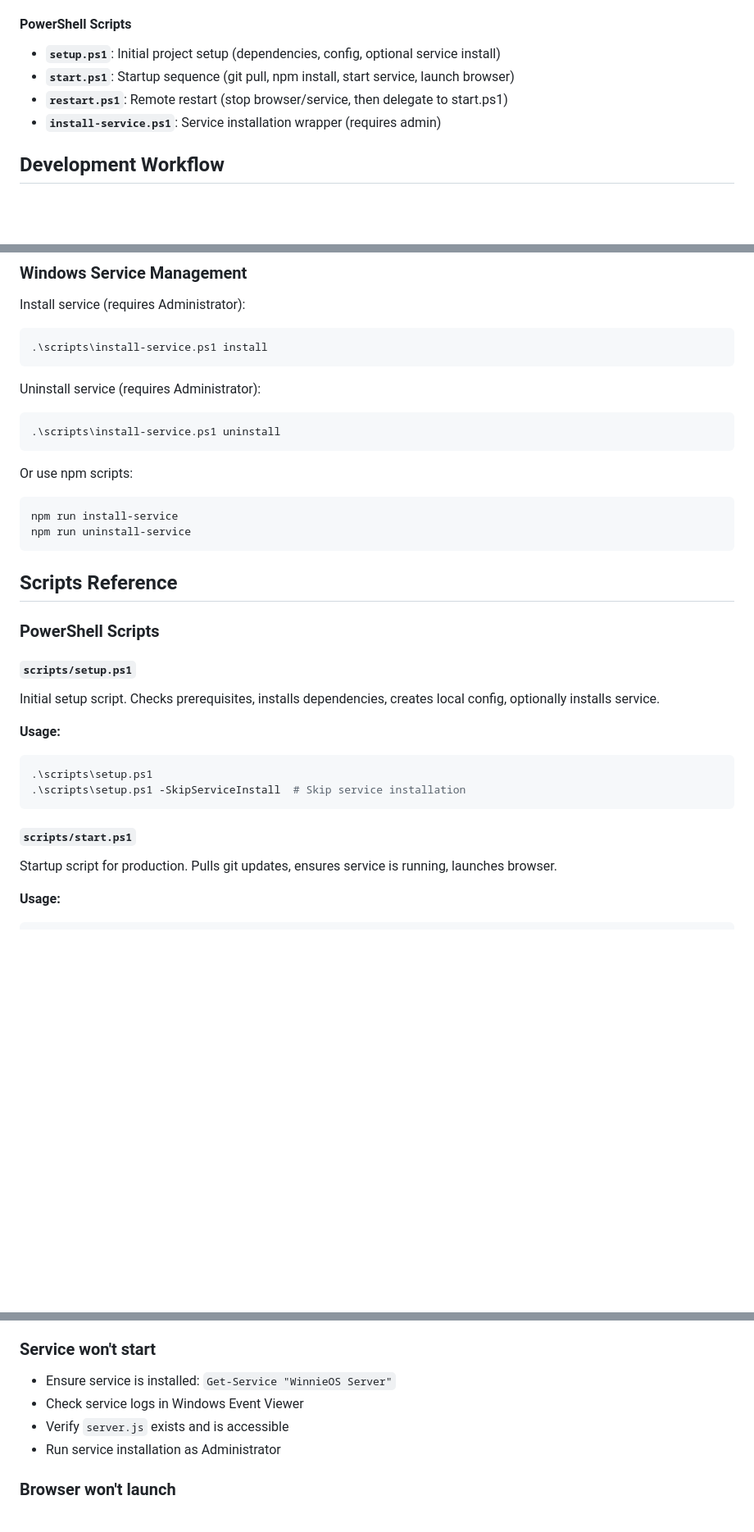
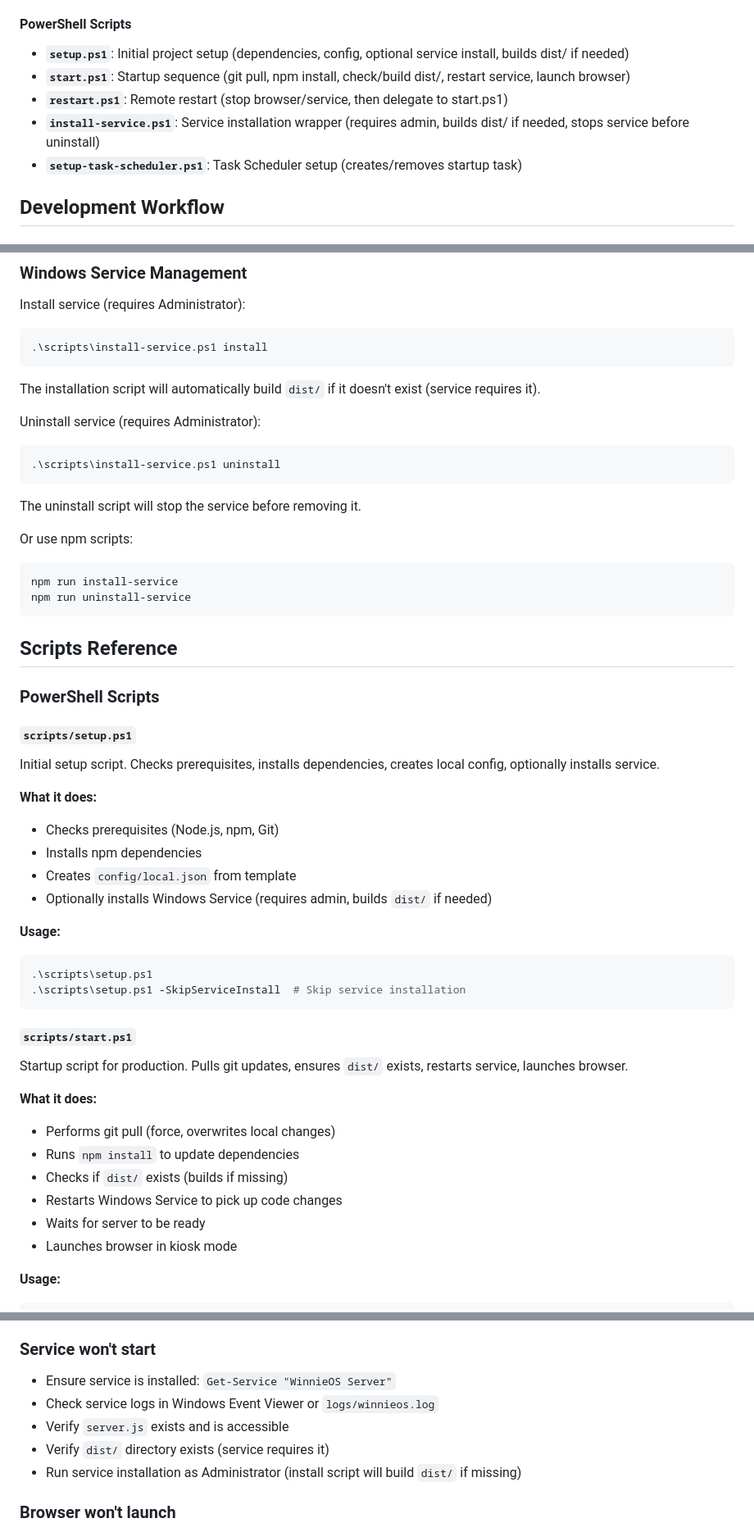
Before and after one commit to tylerstraub/WinnieOS, a Markdown page: README.md, 3 parts joined by grey strips. Shown: that part at 82% size. GitHub-like rendering; blank space fills up the shorter version.

````diff
--- a/README.md
+++ b/README.md
@@ -219,10 +219,11 @@ window.WinnieOS = {
 
 #### PowerShell Scripts
 
-- **`setup.ps1`**: Initial project setup (dependencies, config, optional service install)
-- **`start.ps1`**: Startup sequence (git pull, npm install, start service, launch browser)
+- **`setup.ps1`**: Initial project setup (dependencies, config, optional service install, builds dist/ if needed)
+- **`start.ps1`**: Startup sequence (git pull, npm install, check/build dist/, restart service, launch browser)
 - **`restart.ps1`**: Remote restart (stop browser/service, then delegate to start.ps1)
-- **`install-service.ps1`**: Service installation wrapper (requires admin)
+- **`install-service.ps1`**: Service installation wrapper (requires admin, builds dist/ if needed, stops service before uninstall)
+- **`setup-task-scheduler.ps1`**: Task Scheduler setup (creates/removes startup task)
 
 ## Development Workflow
 
@@ -537,11 +541,13 @@ Install service (requires Administrator):
 ```powershell
 .\scripts\install-service.ps1 install
 ```
+The installation script will automatically build `dist/` if it doesn't exist (service requires it).
 
 Uninstall service (requires Administrator):
 ```powershell
 .\scripts\install-service.ps1 uninstall
 ```
+The uninstall script will stop the service before removing it.
 
 Or use npm scripts:
 ```powershell
@@ -557,6 +563,12 @@ npm run uninstall-service
 
 Initial setup script. Checks prerequisites, installs dependencies, creates local config, optionally installs service.
 
+**What it does:**
+- Checks prerequisites (Node.js, npm, Git)
+- Installs npm dependencies
+- Creates `config/local.json` from template
+- Optionally installs Windows Service (requires admin, builds `dist/` if needed)
+
 **Usage:**
 ```powershell
 .\scripts\setup.ps1
@@ -565,7 +577,15 @@ Initial setup script. Checks prerequisites, installs dependencies, creates local
 
 #### `scripts/start.ps1`
 
-Startup script for production. Pulls git updates, ensures service is running, launches browser.
+Startup script for production. Pulls git updates, ensures `dist/` exists, restarts service, launches browser.
+
+**What it does:**
+- Performs git pull (force, overwrites local changes)
+- Runs `npm install` to update dependencies
+- Checks if `dist/` exists (builds if missing)
+- Restarts Windows Service to pick up code changes
+- Waits for server to be ready
+- Launches browser in kiosk mode
 
 **Usage:**
 ```powershell
@@ -645,9 +665,10 @@ Log rotation: Winston automatically rotates logs when they reach 5MB, keeping 5
 ### Service won't start
 
 - Ensure service is installed: `Get-Service "WinnieOS Server"`
-- Check service logs in Windows Event Viewer
+- Check service logs in Windows Event Viewer or `logs/winnieos.log`
 - Verify `server.js` exists and is accessible
-- Run service installation as Administrator
+- Verify `dist/` directory exists (service requires it)
+- Run service installation as Administrator (install script will build `dist/` if missing)
 
 ### Browser won't launch
 
````
Also changed, not shown: other parts of README.md (+11 -10 lines), AGENTS.md (+11 -7 lines).
